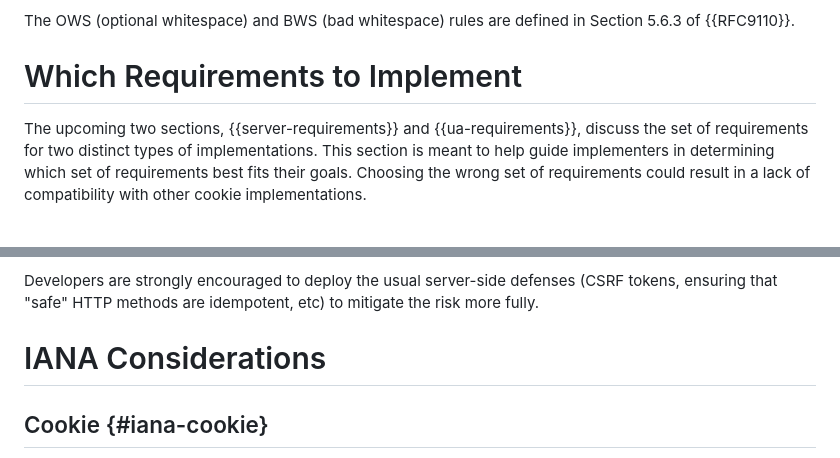
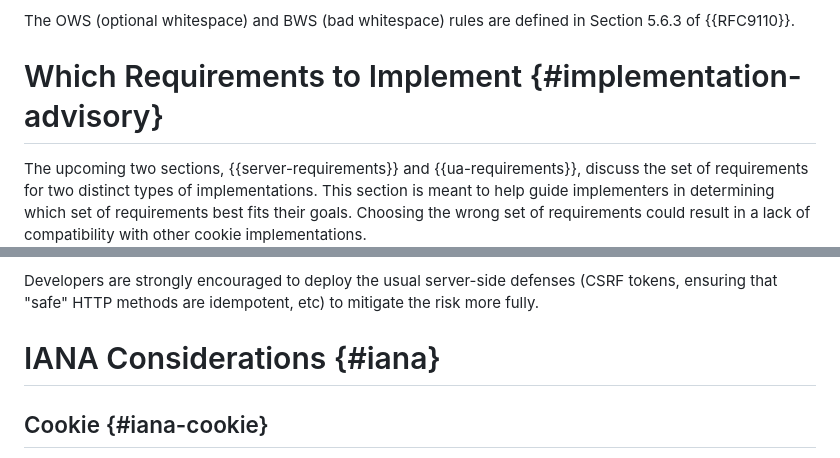
Before and after one commit to johannhof/draft-annevk-johannhof-httpbis-cookies, a Markdown page: draft-annevk-johannhof-httpbis-cookies.md, 2 parts joined by grey strips. Drawn GitHub-style; blank space fills up the shorter version.

Commit message:
Add header references
Original commit by Steven Bingler (https://github.com/httpwg/http-extensions/commit/7bc16d171481754934e85659a6a0a582c8cde361)

```diff
--- a/draft-annevk-johannhof-httpbis-cookies.md
+++ b/draft-annevk-johannhof-httpbis-cookies.md
@@ -277,7 +277,7 @@ The OWS (optional whitespace) and BWS (bad whitespace) rules are defined in
 Section 5.6.3 of {{RFC9110}}.
 
 
-# Which Requirements to Implement
+# Which Requirements to Implement {#implementation-advisory}
 
 The upcoming two sections, {{server-requirements}} and {{ua-requirements}}, discuss
 the set of requirements for two distinct types of implementations. This section
@@ -1696,7 +1696,7 @@ Developers are strongly encouraged to deploy the usual server-side defenses
 the risk more fully.
 
 
-# IANA Considerations
+# IANA Considerations {#iana}
 
 ## Cookie {#iana-cookie}
 
```
